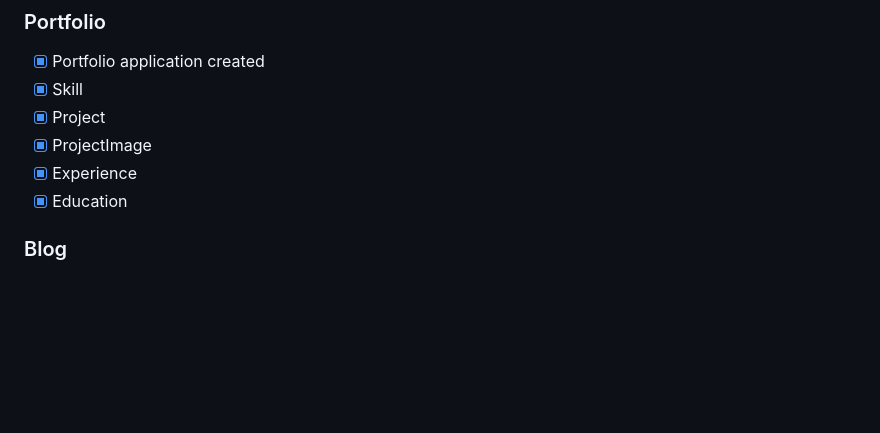
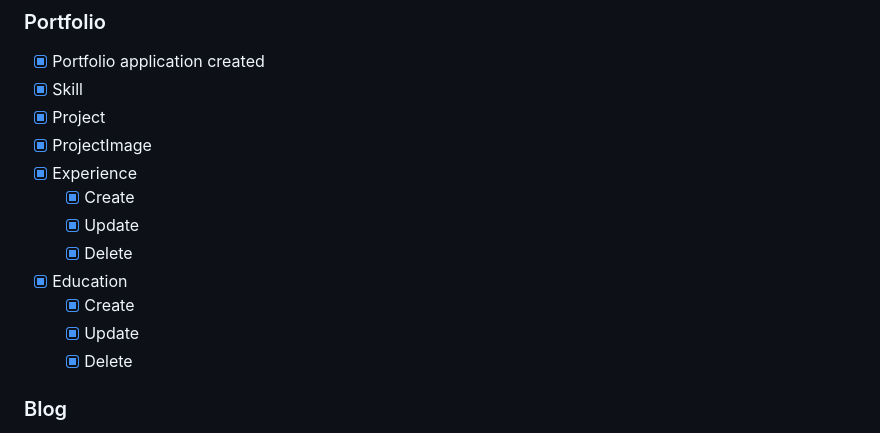
Before and after one commit to AmirMustafa10/django-portfolio, a Markdown page: README.md, the part around one of its changes. Rendered like a GitHub page; blank space fills up the shorter version.

Commit message:
docs(readme): document experience and education CRUD

```diff
--- a/README.md
+++ b/README.md
@@ -126,7 +126,13 @@ The core architecture, authentication, developer profiles, portfolio management,
 - [x] Project
 - [x] ProjectImage
 - [x] Experience
+  - [x] Create
+  - [x] Update
+  - [x] Delete
 - [x] Education
+  - [x] Create
+  - [x] Update
+  - [x] Delete
 
 ### Blog
 
```
Also changed, not shown: other parts of README.md (+2 -2 lines).
